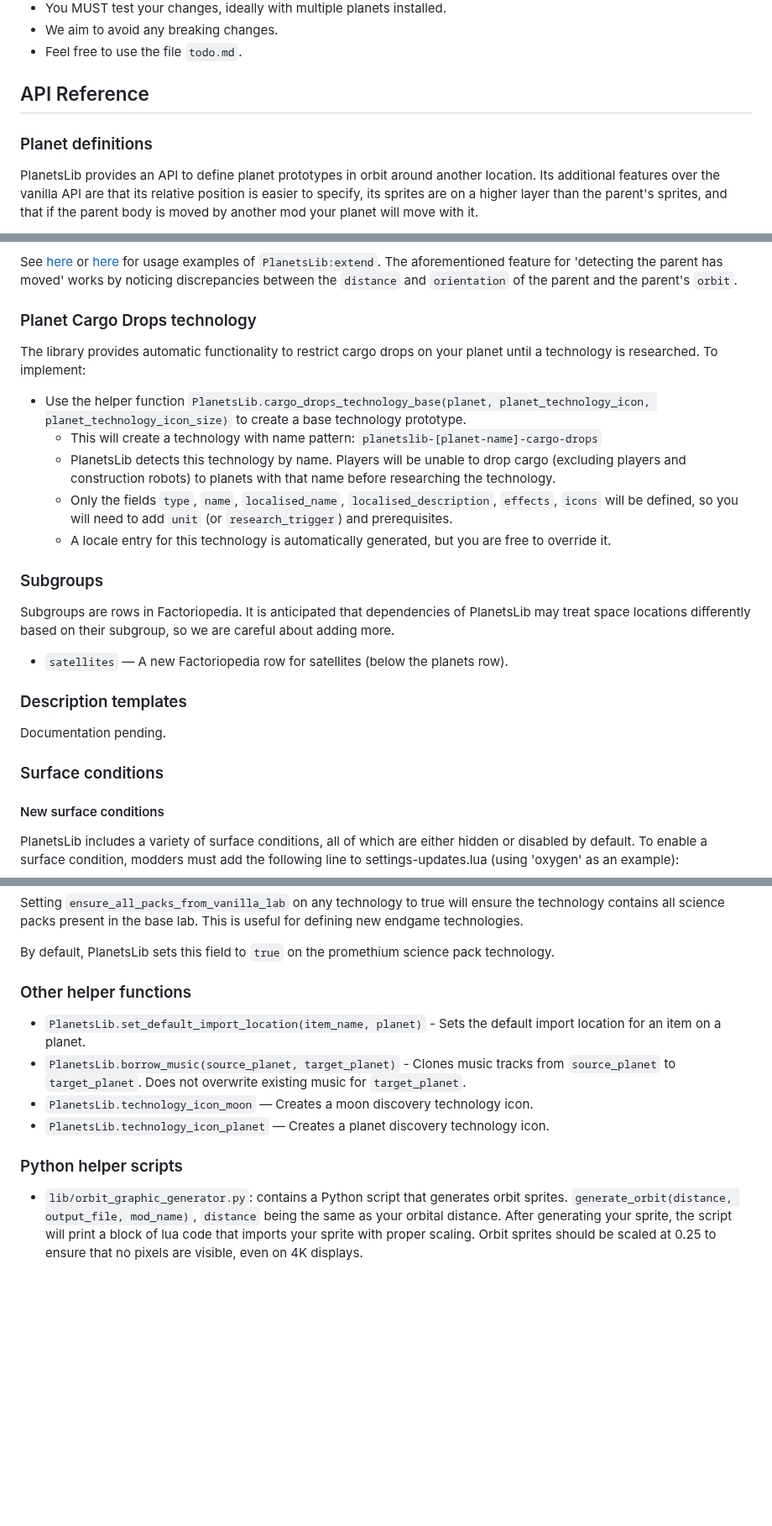
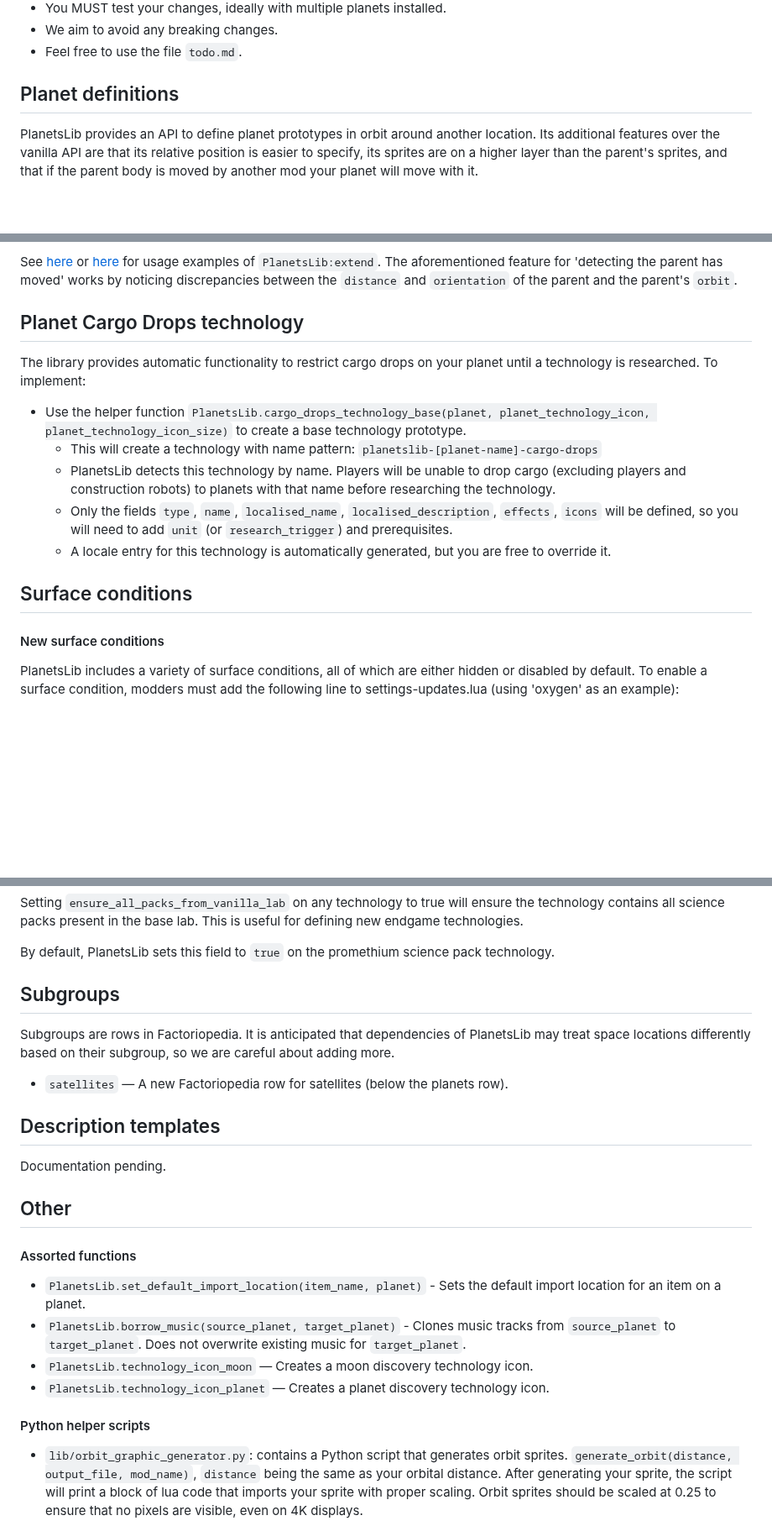
Before and after one commit to nicholasgower/PlanetsLib, a Markdown page: README.md, 3 parts joined by grey strips. Shown at 84% size. Rendered like a GitHub page; blank space fills up the shorter version.

```diff
--- a/README.md
+++ b/README.md
@@ -22,9 +22,7 @@ Contributors:
 * We aim to avoid any breaking changes.
 * Feel free to use the file `todo.md`.
 
-## API Reference
-
-### Planet definitions
+## Planet definitions
 
 PlanetsLib provides an API to define planet prototypes in orbit around another location. Its additional features over the vanilla API are that its relative position is easier to specify, its sprites are on a higher layer than the parent's sprites, and that if the parent body is moved by another mod your planet will move with it.
 
@@ -42,7 +40,7 @@ PlanetsLib provides an API to define planet prototypes in orbit around another l
 
 See [here](https://github.com/danielmartin0/Cerys-Moon-of-Fulgora/blob/main/prototypes/planet/planet.lua) or [here](https://github.com/danielmartin0/PlanetsLib/issues/12#issuecomment-2585484116) for usage examples of `PlanetsLib:extend`. The aforementioned feature for 'detecting the parent has moved' works by noticing discrepancies between the `distance` and `orientation` of the parent and the parent's `orbit`.
 
-### Planet Cargo Drops technology
+## Planet Cargo Drops technology
 
 The library provides automatic functionality to restrict cargo drops on your planet until a technology is researched. To implement:
 
@@ -52,17 +50,7 @@ The library provides automatic functionality to restrict cargo drops on your pla
     * Only the fields `type`, `name`, `localised_name`, `localised_description`, `effects`, `icons` will be defined, so you will need to add `unit` (or `research_trigger`) and prerequisites.
     * A locale entry for this technology is automatically generated, but you are free to override it.
 
-### Subgroups
-
-Subgroups are rows in Factoriopedia. It is anticipated that dependencies of PlanetsLib may treat space locations differently based on their subgroup, so we are careful about adding more.
-
-* `satellites` — A new Factoriopedia row for satellites (below the planets row).
-
-### Description templates
-
-Documentation pending.
-
-### Surface conditions
+## Surface conditions
 
 #### New surface conditions
 
@@ -101,13 +89,25 @@ Setting `ensure_all_packs_from_vanilla_lab` on any technology to true will ensur
 
 By default, PlanetsLib sets this field to `true` on the promethium science pack technology.
 
-### Other helper functions
+## Subgroups
+
+Subgroups are rows in Factoriopedia. It is anticipated that dependencies of PlanetsLib may treat space locations differently based on their subgroup, so we are careful about adding more.
+
+* `satellites` — A new Factoriopedia row for satellites (below the planets row).
+
+## Description templates
+
+Documentation pending.
+
+## Other
+
+#### Assorted functions
 
 * `PlanetsLib.set_default_import_location(item_name, planet)` - Sets the default import location for an item on a planet.
 * `PlanetsLib.borrow_music(source_planet, target_planet)` - Clones music tracks from `source_planet` to `target_planet`. Does not overwrite existing music for `target_planet`.
 * `PlanetsLib.technology_icon_moon` — Creates a moon discovery technology icon.
 * `PlanetsLib.technology_icon_planet` — Creates a planet discovery technology icon.
 
-### Python helper scripts
+#### Python helper scripts
 
 * `lib/orbit_graphic_generator.py`: contains a Python script that generates orbit sprites. `generate_orbit(distance, output_file, mod_name)`, `distance` being the same as your orbital distance. After generating your sprite, the script will print a block of lua code that imports your sprite with proper scaling. Orbit sprites should be scaled at 0.25 to ensure that no pixels are visible, even on 4K displays.
```
Also changed, not shown: other parts of README.md (+1 -1 lines).
